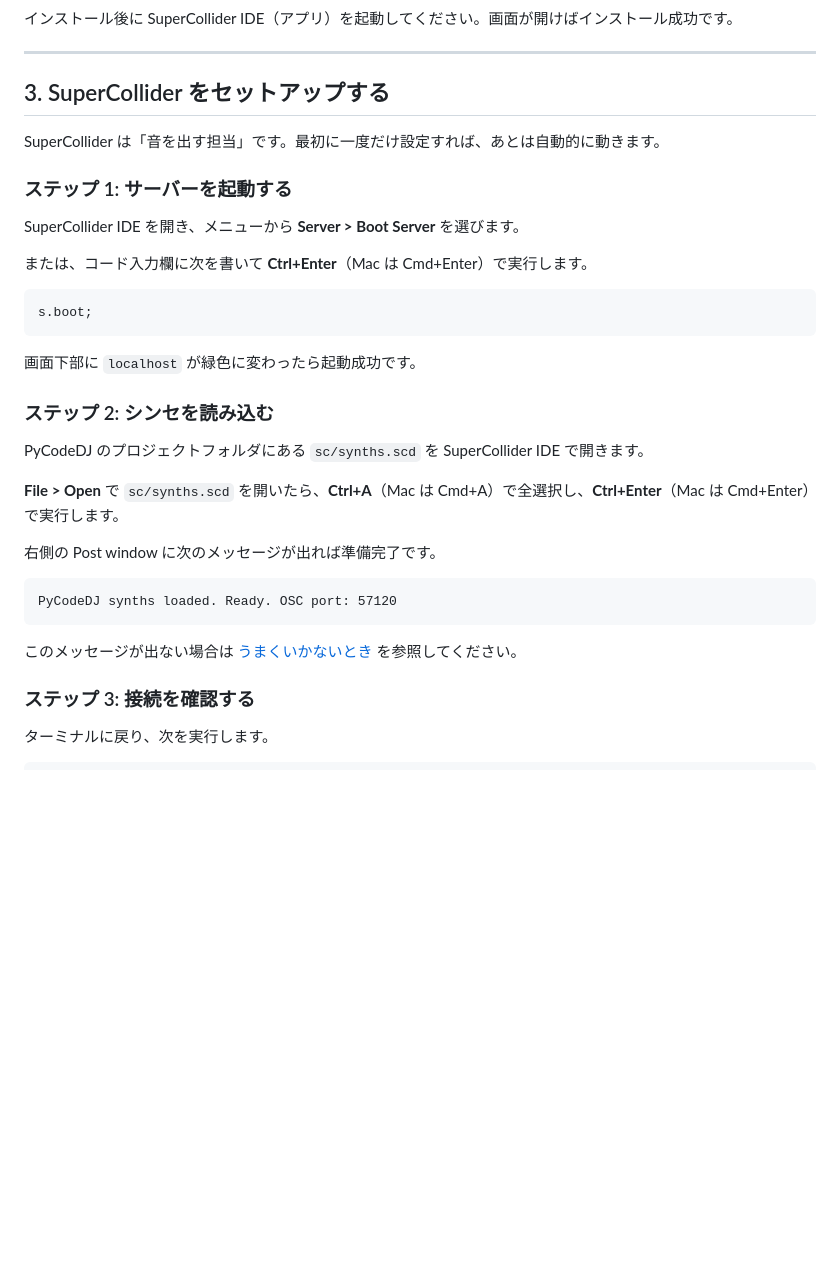
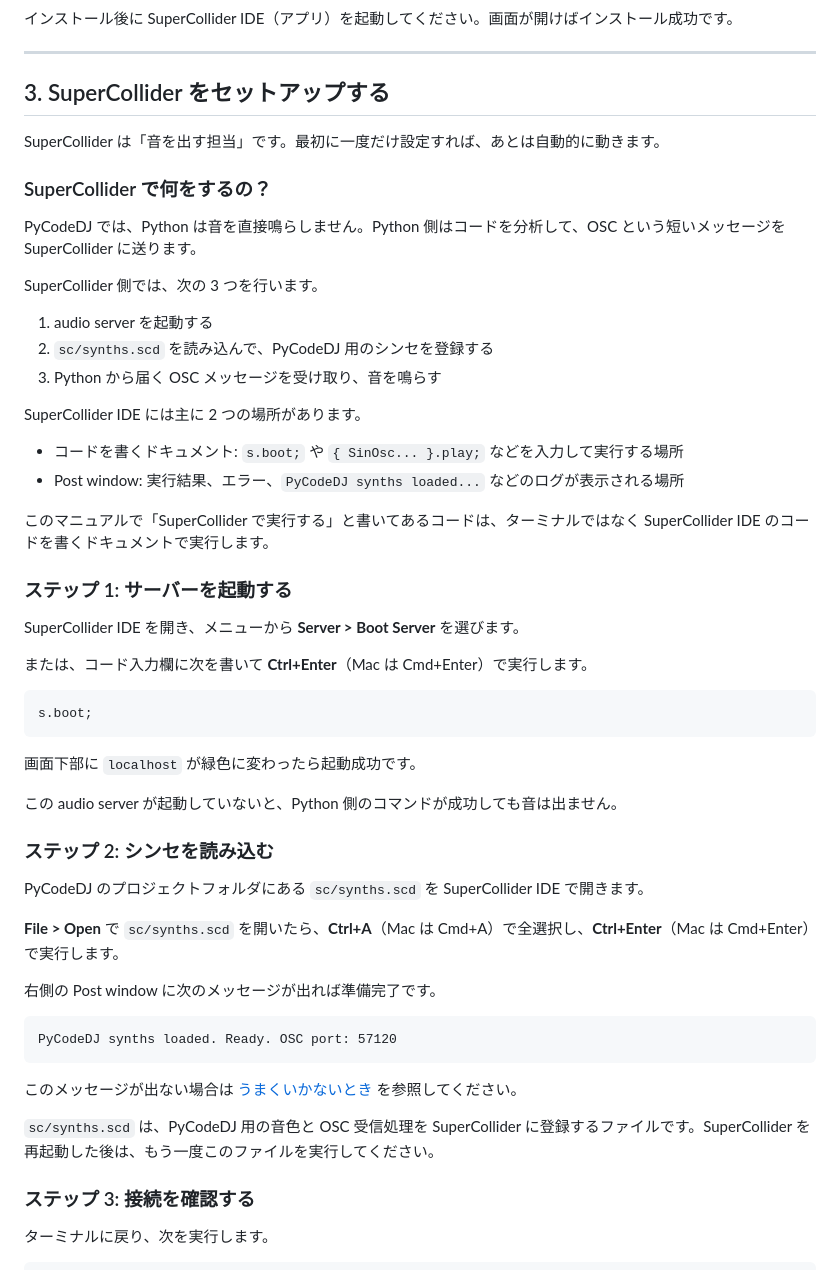
Before and after one commit to kanekoyuichi/pycodedj, a Markdown page: docs/manual.ja.md, the part around the change. Rendered like a GitHub page; blank space fills up the shorter version.

Commit message:
Explain SuperCollider role in manuals

````diff
--- a/docs/manual.ja.md
+++ b/docs/manual.ja.md
@@ -135,6 +135,23 @@ SuperCollider の公式サイト（supercollider.github.io）からインスト
 
 SuperCollider は「音を出す担当」です。最初に一度だけ設定すれば、あとは自動的に動きます。
 
+### SuperCollider で何をするの？
+
+PyCodeDJ では、Python は音を直接鳴らしません。Python 側はコードを分析して、OSC という短いメッセージを SuperCollider に送ります。
+
+SuperCollider 側では、次の 3 つを行います。
+
+1. audio server を起動する
+2. `sc/synths.scd` を読み込んで、PyCodeDJ 用のシンセを登録する
+3. Python から届く OSC メッセージを受け取り、音を鳴らす
+
+SuperCollider IDE には主に 2 つの場所があります。
+
+- コードを書くドキュメント: `s.boot;` や `{ SinOsc... }.play;` などを入力して実行する場所
+- Post window: 実行結果、エラー、`PyCodeDJ synths loaded...` などのログが表示される場所
+
+このマニュアルで「SuperCollider で実行する」と書いてあるコードは、ターミナルではなく SuperCollider IDE のコードを書くドキュメントで実行します。
+
 ### ステップ 1: サーバーを起動する
 
 SuperCollider IDE を開き、メニューから **Server > Boot Server** を選びます。
@@ -146,6 +163,8 @@ s.boot;
 ```
 
 画面下部に `localhost` が緑色に変わったら起動成功です。
+
+この audio server が起動していないと、Python 側のコマンドが成功しても音は出ません。
 
 ### ステップ 2: シンセを読み込む
 
@@ -160,6 +179,8 @@ PyCodeDJ synths loaded. Ready. OSC port: 57120
 ```
 
 このメッセージが出ない場合は [うまくいかないとき](#10-うまくいかないとき) を参照してください。
+
+`sc/synths.scd` は、PyCodeDJ 用の音色と OSC 受信処理を SuperCollider に登録するファイルです。SuperCollider を再起動した後は、もう一度このファイルを実行してください。
 
 ### ステップ 3: 接続を確認する
 
````
Also changed, not shown: docs/manual.md (+21 -0 lines).
